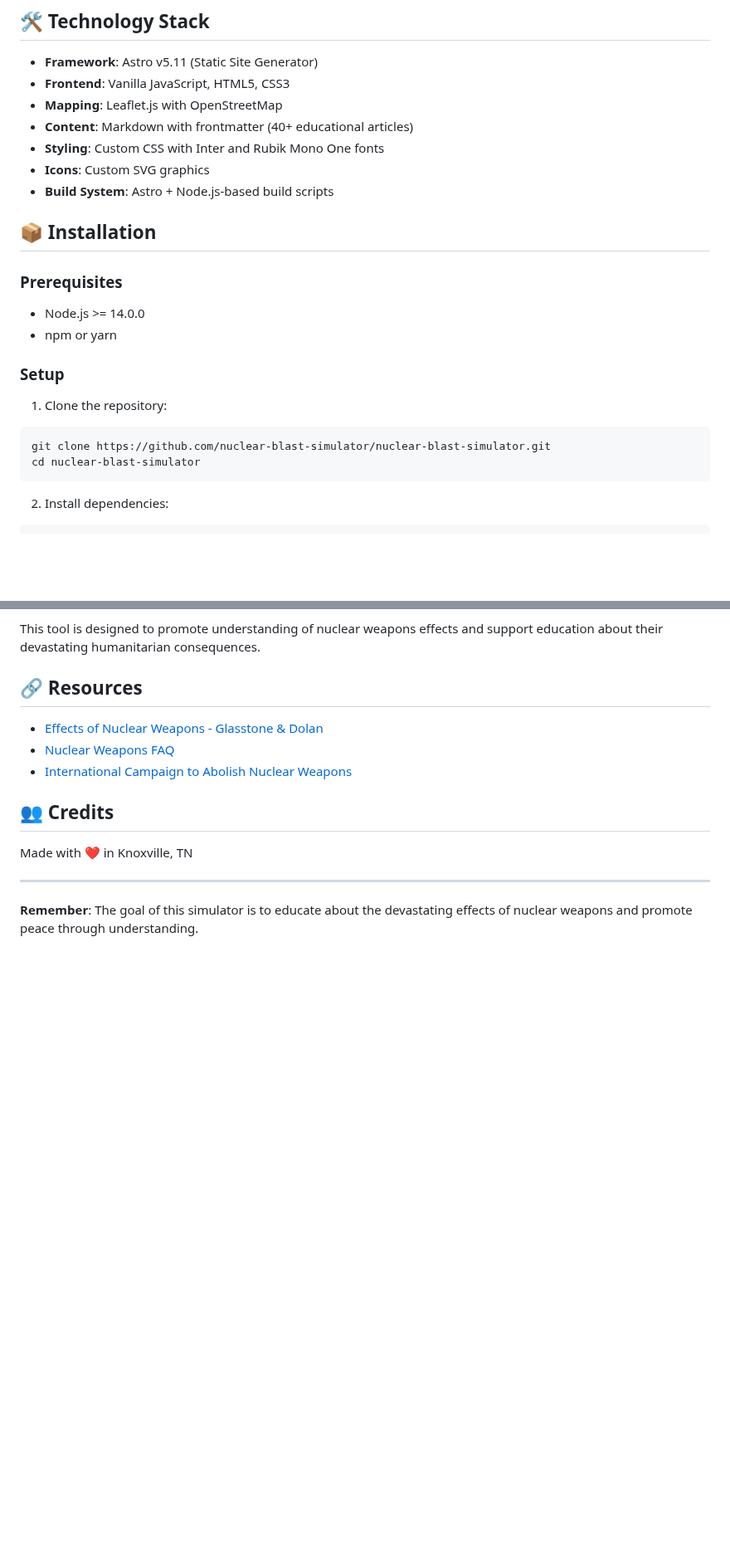
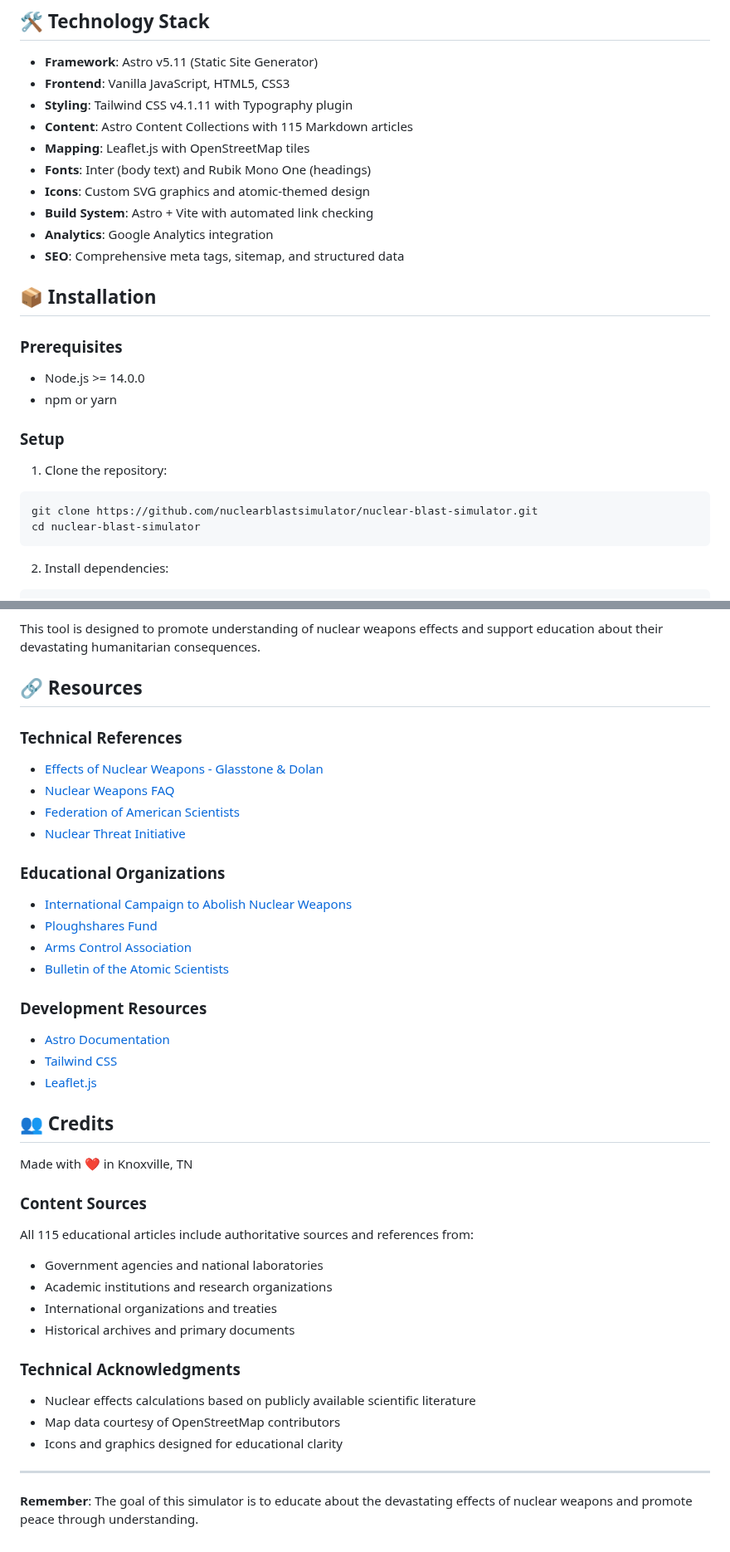
Before and after one commit to nuclearblastsimulator/nuclear-blast-simulator, a Markdown page: README.md, 2 parts joined by grey strips. Shown at 83% size. Rendered like a GitHub page; blank space fills up the shorter version.

````diff
--- a/README.md
+++ b/README.md
@@ -51,11 +57,14 @@ This simulator serves as an educational resource to help people understand:
 
 - **Framework**: Astro v5.11 (Static Site Generator)
 - **Frontend**: Vanilla JavaScript, HTML5, CSS3
-- **Mapping**: Leaflet.js with OpenStreetMap
-- **Content**: Markdown with frontmatter (40+ educational articles)
-- **Styling**: Custom CSS with Inter and Rubik Mono One fonts
-- **Icons**: Custom SVG graphics
-- **Build System**: Astro + Node.js-based build scripts
+- **Styling**: Tailwind CSS v4.1.11 with Typography plugin
+- **Content**: Astro Content Collections with 115 Markdown articles
+- **Mapping**: Leaflet.js with OpenStreetMap tiles
+- **Fonts**: Inter (body text) and Rubik Mono One (headings)
+- **Icons**: Custom SVG graphics and atomic-themed design
+- **Build System**: Astro + Vite with automated link checking
+- **Analytics**: Google Analytics integration
+- **SEO**: Comprehensive meta tags, sitemap, and structured data
 
 ## 📦 Installation
 
@@ -67,7 +76,7 @@ This simulator serves as an educational resource to help people understand:
 
 1. Clone the repository:
 ```bash
-git clone https://github.com/nuclear-blast-simulator/nuclear-blast-simulator.git
+git clone https://github.com/nuclearblastsimulator/nuclear-blast-simulator.git
 cd nuclear-blast-simulator
 ```
 
@@ -229,14 +283,39 @@ This tool is designed to promote understanding of nuclear weapons effects and su
 
 ## 🔗 Resources
 
+### Technical References
 - [Effects of Nuclear Weapons - Glasstone & Dolan](https://www.fourmilab.ch/etexts/www/effects/)
 - [Nuclear Weapons FAQ](https://nuclearweaponarchive.org/)
+- [Federation of American Scientists](https://www.fas.org/)
+- [Nuclear Threat Initiative](https://www.nti.org/)
+
+### Educational Organizations
 - [International Campaign to Abolish Nuclear Weapons](https://www.icanw.org/)
+- [Ploughshares Fund](https://www.ploughshares.org/)
+- [Arms Control Association](https://www.armscontrol.org/)
+- [Bulletin of the Atomic Scientists](https://thebulletin.org/)
+
+### Development Resources
+- [Astro Documentation](https://docs.astro.build/)
+- [Tailwind CSS](https://tailwindcss.com/)
+- [Leaflet.js](https://leafletjs.com/)
 
 ## 👥 Credits
 
 Made with ❤️ in Knoxville, TN
 
+### Content Sources
+All 115 educational articles include authoritative sources and references from:
+- Government agencies and national laboratories
+- Academic institutions and research organizations
+- International organizations and treaties
+- Historical archives and primary documents
+
+### Technical Acknowledgments
+- Nuclear effects calculations based on publicly available scientific literature
+- Map data courtesy of OpenStreetMap contributors
+- Icons and graphics designed for educational clarity
+
 ---
 
 **Remember**: The goal of this simulator is to educate about the devastating effects of nuclear weapons and promote peace through understanding.
````
Also changed, not shown: other parts of README.md (+99 -48 lines).
